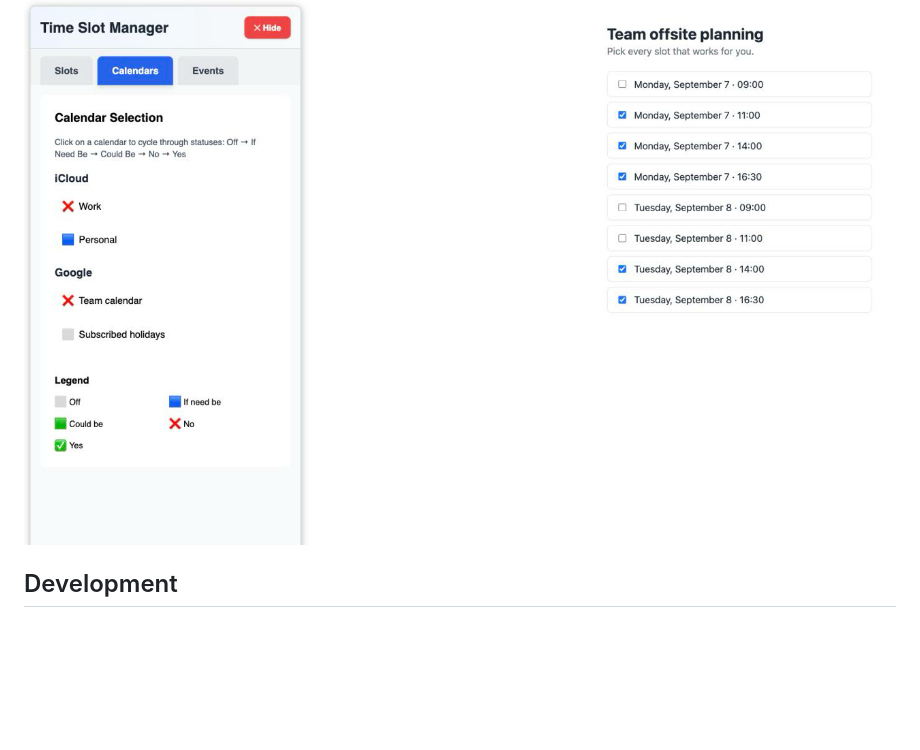
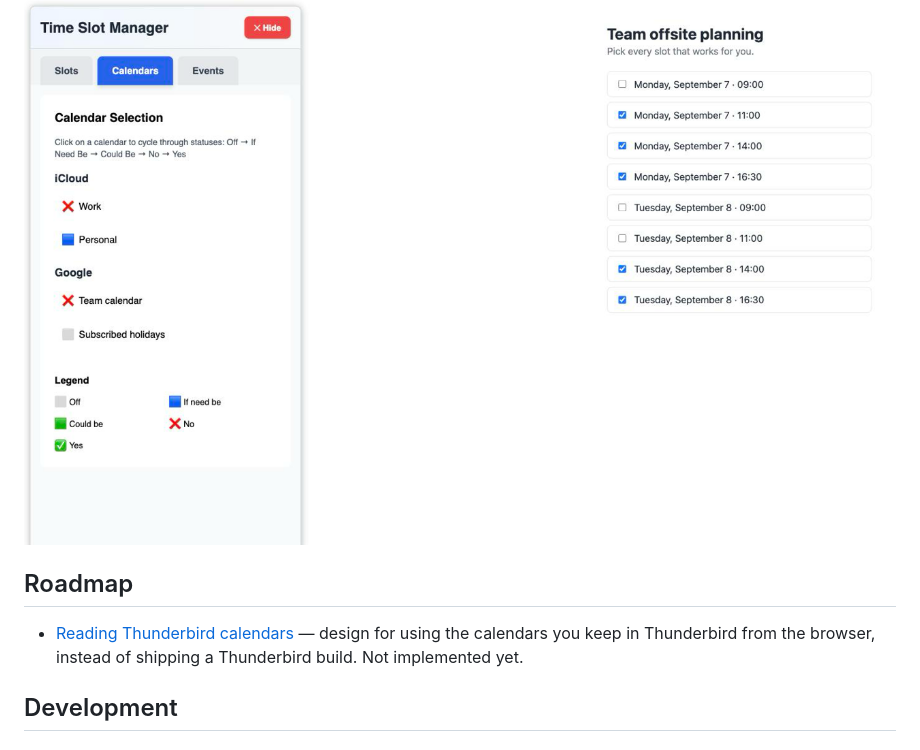
Before and after one commit to bpiwowar/nomoredoodle, a Markdown page: readme.md, the part around the change. GitHub-like rendering; blank space fills up the shorter version.

```diff
--- a/readme.md
+++ b/readme.md
@@ -56,6 +56,11 @@ The same slots as a list, with the events that clash with each one spelled out.
 Each calendar gets a status, which decides what its events do to a slot.
 
 ![The calendar selection tab, with calendars grouped by provider and a status legend](media/calendars-tab.png)
+
+## Roadmap
+
+- [Reading Thunderbird calendars](thunderbird.md) — design for using the calendars you keep in
+  Thunderbird from the browser, instead of shipping a Thunderbird build. Not implemented yet.
 
 ## Development
 
```
Also changed, not shown: thunderbird.md (added, +221 -0 lines).
